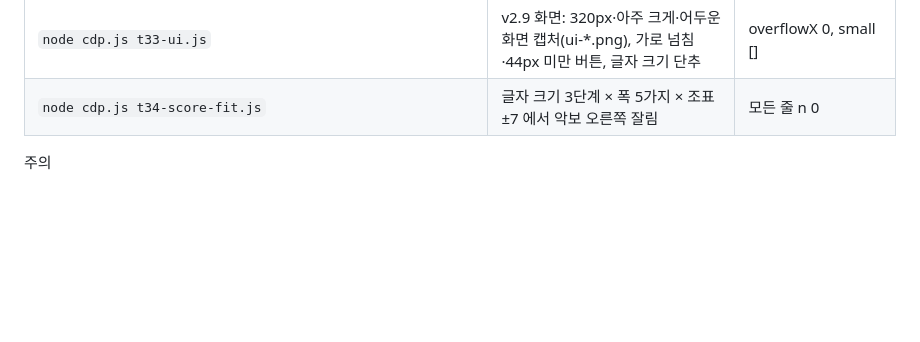
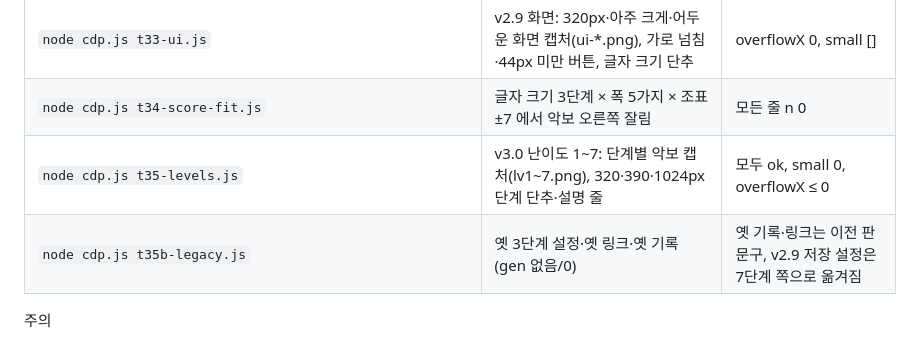
Before and after one commit to ultramsw67/rhythm-practice, a Markdown page: 검사/README.md, the part around the change. Rendered like a GitHub page; blank space fills up the shorter version.

Commit message:
검사 README: t35 난이도 검사 추가
Co-Authored-By: Claude Opus 5.5 (1M context) <noreply@anthropic.com>

```diff
--- a/검사/README.md
+++ b/검사/README.md
@@ -22,6 +22,8 @@
 | `node cdp.js t26-live-offline.js` | 실주소 오프라인 앱 | 차단 후 다시 열어 100 |
 | `node cdp.js t33-ui.js` | v2.9 화면: 320px·아주 크게·어두운 화면 캡처(ui-*.png), 가로 넘침·44px 미만 버튼, 글자 크기 단추 | overflowX 0, small [] |
 | `node cdp.js t34-score-fit.js` | 글자 크기 3단계 × 폭 5가지 × 조표 ±7 에서 악보 오른쪽 잘림 | 모든 줄 n 0 |
+| `node cdp.js t35-levels.js` | v3.0 난이도 1~7: 단계별 악보 캡처(lv1~7.png), 320·390·1024px 단계 단추·설명 줄 | 모두 ok, small 0, overflowX ≤ 0 |
+| `node cdp.js t35b-legacy.js` | 옛 3단계 설정·옛 링크·옛 기록(gen 없음/0) | 옛 기록·링크는 이전 판 문구, v2.9 저장 설정은 7단계 쪽으로 옮겨짐 |
 
 주의
 - **가짜 마이크 파일(FAKE_WAV)은 영문 경로에 두세요.** 한글 경로(이 폴더)면 크롬이 못 읽어 "소리가 거의 녹음되지 않았습니다"가 나온다 (2026-09-28 확인, 원래 버전도 같음)
```
